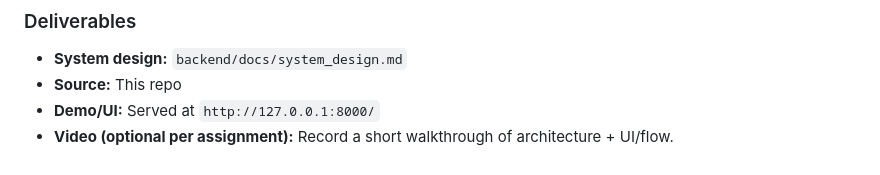
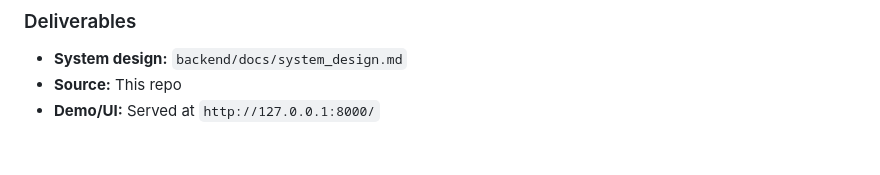
Before and after one commit to pkumsi/twinmind-second-brain, a Markdown page: README.md, the part around the change. Rendered like a GitHub page.

```diff
--- a/README.md
+++ b/README.md
@@ -54,4 +54,3 @@ Foundational “second brain” prototype that ingests web URLs, PDFs, and audio
 - **System design:** `backend/docs/system_design.md`
 - **Source:** This repo
 - **Demo/UI:** Served at `http://127.0.0.1:8000/`
-- **Video (optional per assignment):** Record a short walkthrough of architecture + UI/flow.
```
